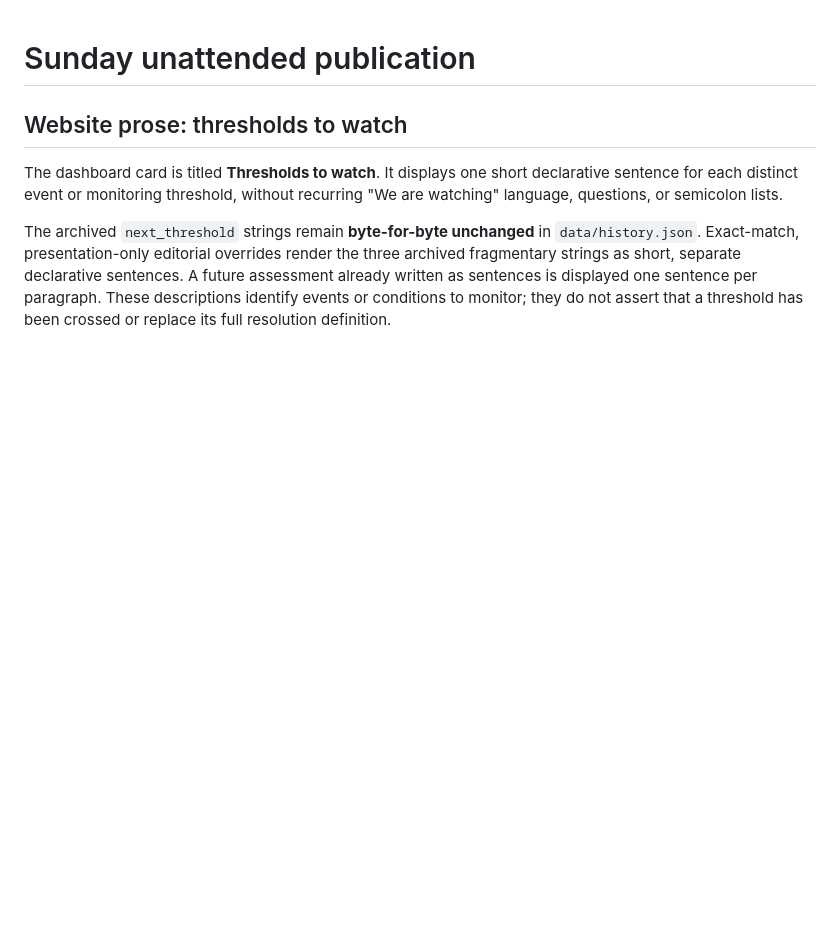
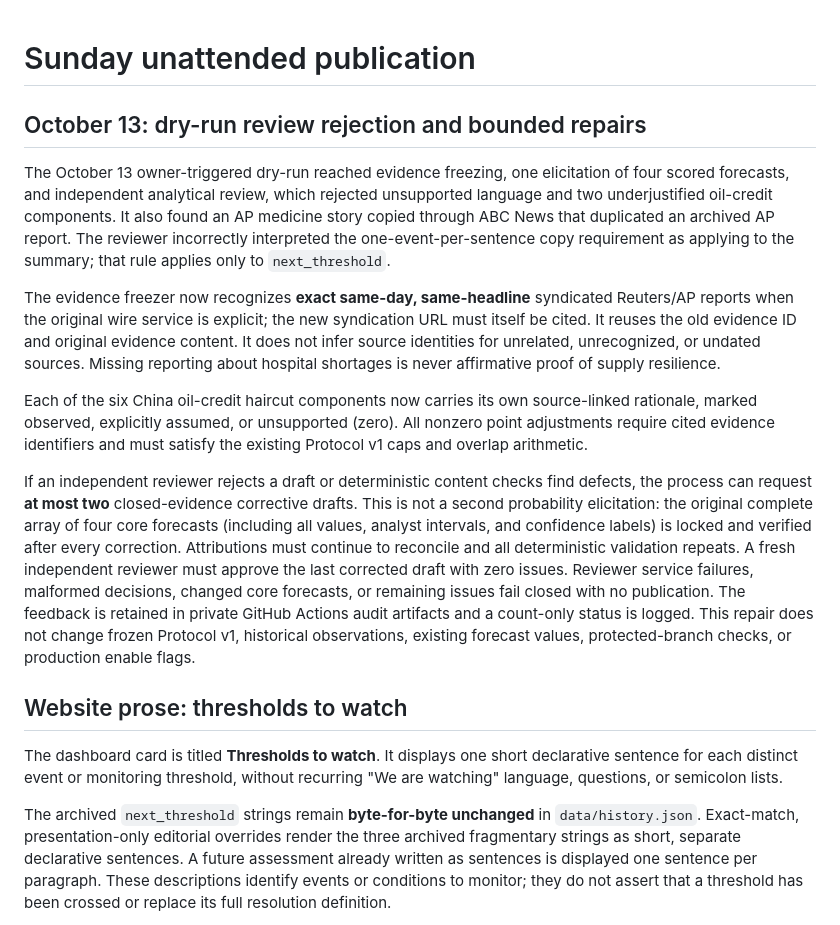
Before and after one commit to chuckcoleman/iran-stability-monitor, a Markdown page: AUTOMATION.md, the part around the change. Rendered like a GitHub page; blank space fills up the shorter version.

Commit message:
Document Oct 13 failed-review diagnosis and bounded immutable-forecast correction contract

```diff
--- a/AUTOMATION.md
+++ b/AUTOMATION.md
@@ -1,4 +1,40 @@
 # Sunday unattended publication
+
+## October 13: dry-run review rejection and bounded repairs
+
+The October 13 owner-triggered dry-run reached evidence freezing, one elicitation
+of four scored forecasts, and independent analytical review, which rejected
+unsupported language and two underjustified oil-credit components. It also found
+an AP medicine story copied through ABC News that duplicated an archived AP
+report. The reviewer incorrectly interpreted the one-event-per-sentence copy
+requirement as applying to the summary; that rule applies only to
+`next_threshold`.
+
+The evidence freezer now recognizes **exact same-day, same-headline** syndicated
+Reuters/AP reports when the original wire service is explicit; the new
+syndication URL must itself be cited. It reuses the old evidence ID and
+original evidence content. It does not infer source identities for unrelated,
+unrecognized, or undated sources. Missing reporting about hospital shortages
+is never affirmative proof of supply resilience.
+
+Each of the six China oil-credit haircut components now carries its own
+source-linked rationale, marked observed, explicitly assumed, or unsupported
+(zero). All nonzero point adjustments require cited evidence identifiers and
+must satisfy the existing Protocol v1 caps and overlap arithmetic.
+
+If an independent reviewer rejects a draft or deterministic content checks
+find defects, the process can request **at most two** closed-evidence corrective
+drafts. This is not a second probability elicitation: the original complete
+array of four core forecasts (including all values, analyst intervals, and
+confidence labels) is locked and verified after every correction. Attributions
+must continue to reconcile and all deterministic validation repeats. A fresh
+independent reviewer must approve the last corrected draft with zero issues.
+Reviewer service failures, malformed decisions, changed core forecasts, or
+remaining issues fail closed with no publication. The feedback is retained
+in private GitHub Actions audit artifacts and a count-only status is logged.
+This repair does not change frozen Protocol v1, historical observations,
+existing forecast values, protected-branch checks, or production enable flags.
+
 
 ## Website prose: thresholds to watch
 
```
